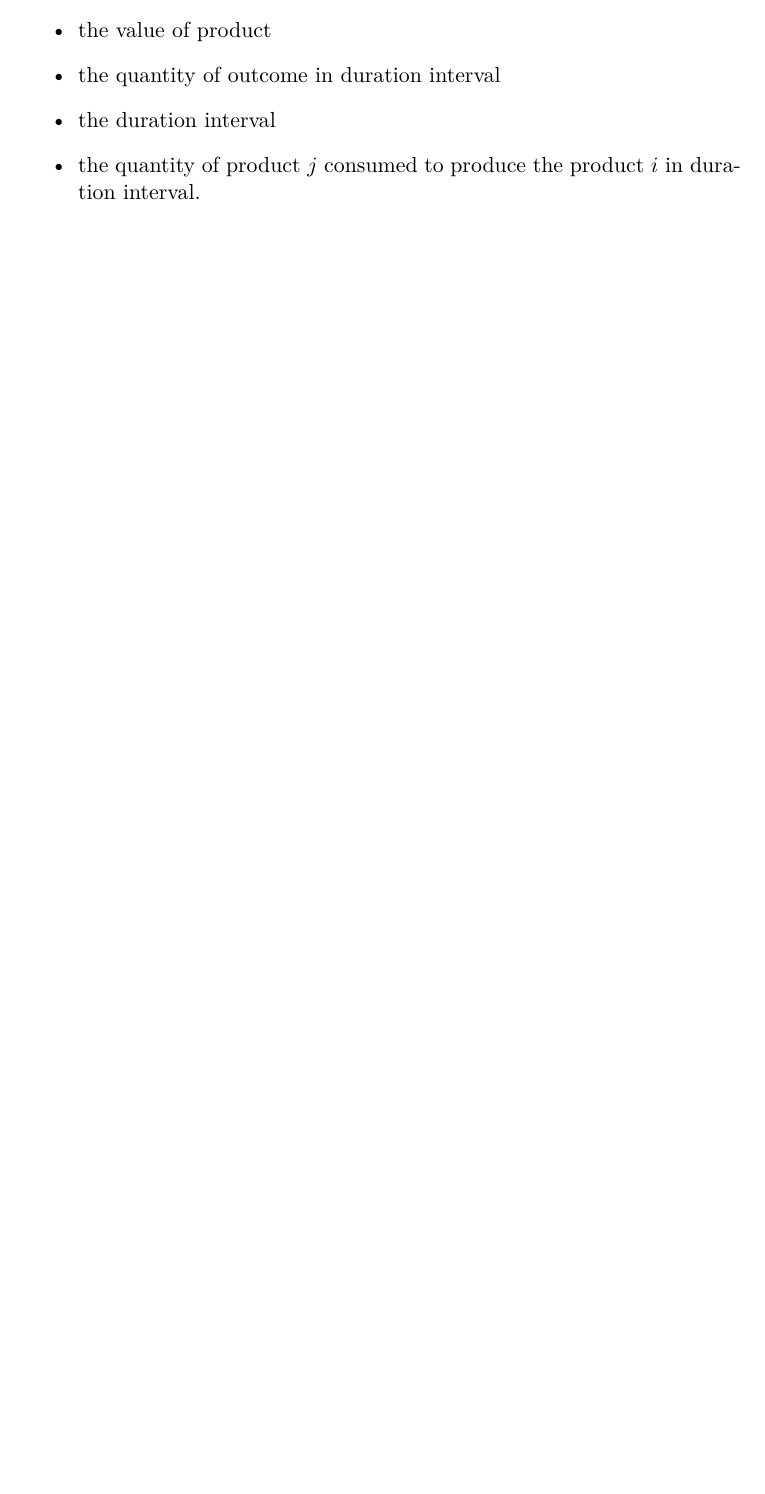
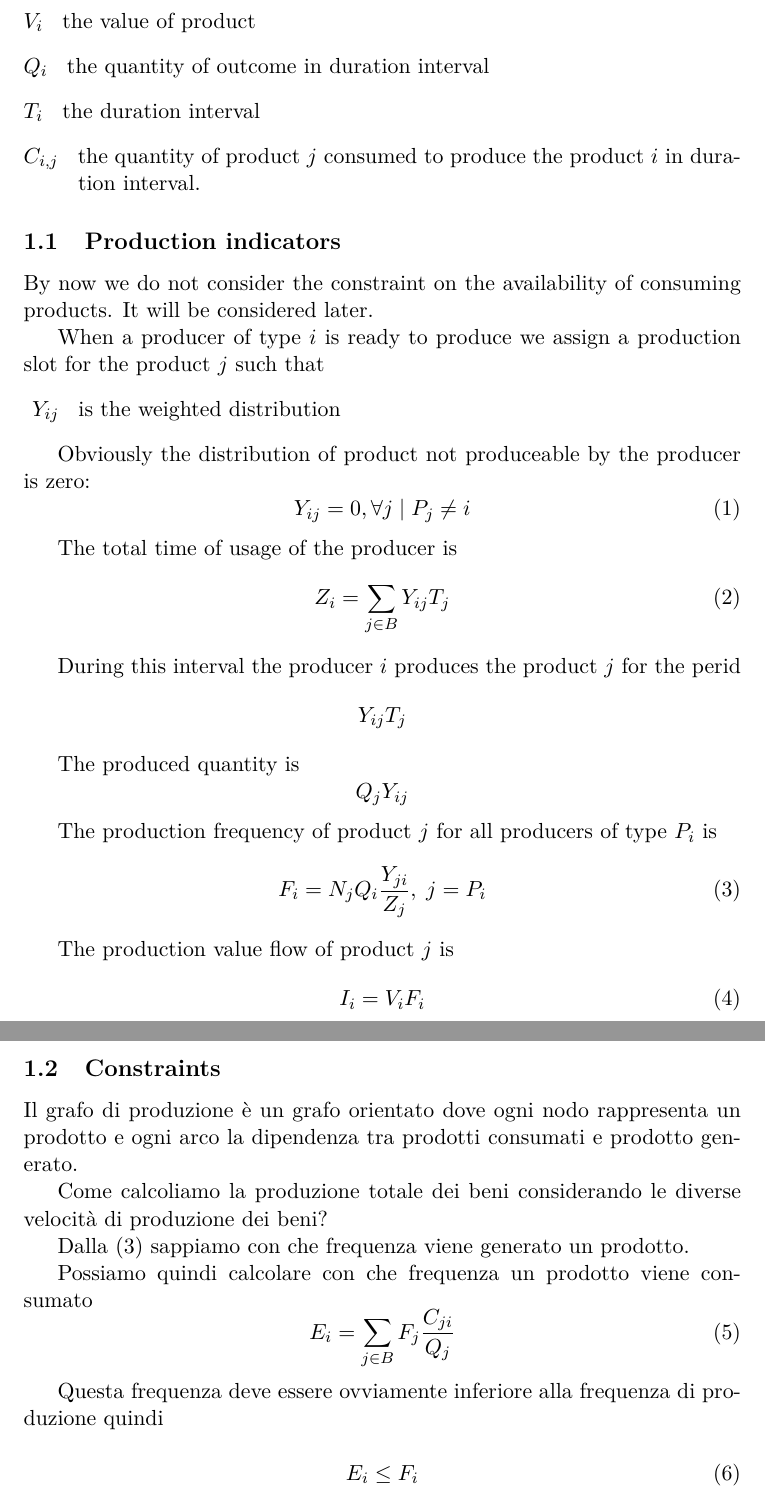
Before and after one commit to m-marini/linprog, a LaTeX paper (docs/notes.tex): part of page 2 of 2 before the commit and two parts of pages 2 and 3 of 3 after it, the two joined at a grey line, cut so that both start at the same text, the shorter picture padded with empty space. Compiled offline with pdfLaTeX.

Commit message:
Outcomes

```diff
--- a/docs/notes.tex
+++ b/docs/notes.tex
@@ -41,12 +38,69 @@ The system is constrained by some rules:
 For each product $ i $ let define the production rule
 \[ R_i = (P_i, V_i, Q_i, T_i, C_{i,i}) \]
 with
-\begin{itemize}
-	\item the producer,
-	\item the value of product
-	\item the quantity of outcome in duration interval
-	\item the duration interval
-	\item the quantity of product $ j $ consumed to produce the product $ i $  in duration interval.
-\end{itemize}
+\begin{description}
+	\item[$ P_i \in A $ ] the producer
+	\item[$ V_i $ ] the value of product
+	\item[$ Q_i $ ] the quantity of outcome in duration interval
+	\item[$ T_i $ ] the duration interval
+	\item[$ C_{i,j} $ ] the quantity of product $ j $ consumed to produce the product $ i $  in duration interval.
+\end{description}
+
+\subsection{Production indicators}
+
+By now we do not consider the constraint on the availability of consuming products. It will be considered later.
+
+When a producer of type $ i $ is ready to produce we assign a production slot for the product $ j $ such that
+\begin{description}
+	\item[ $ Y_{ij} $ ] is the weighted distribution
+\end{description}
+
+Obviously the distribution of product not produceable by the producer is zero:
+\begin{equation}
+	\label{equ:distribution}
+	Y_{ij} = 0, \forall j \; | \; P_j \ne i
+\end{equation}
+
+The total time of usage of the producer is
+\begin{equation}
+	Z_i = \sum_{j \in B} Y_{ij} T_j
+\end{equation}
+
+During this interval the producer $ i $ produces the product $ j $ for the perid
+	\[ Y_{ij} T_j \]
+
+The produced quantity is
+	\[ Q_j Y_{ij} \]
+
+The production frequency of product $ j $ for all producers of type $ P_i $ is
+\begin{equation}
+	\label{equ:prodFreq}
+	F_i = N_j Q_i \frac{Y_{ji}}{Z_j}, \; j = P_i
+\end{equation}
+
+The production value flow of product $ j $ is
+\begin{equation}
+	I_i = V_i F_i
+\end{equation}
+
+\subsection{Constraints}
+
+Il grafo di produzione è un grafo orientato dove
+ogni nodo rappresenta un prodotto e ogni arco la dipendenza tra prodotti consumati e prodotto generato.
+
+Come calcoliamo la produzione totale dei beni considerando le diverse velocità di produzione dei beni?
+
+Dalla (\ref{equ:prodFreq}) sappiamo con che frequenza viene generato un prodotto.
+
+Possiamo quindi calcolare con che frequenza un prodotto viene consumato
+\begin{equation}
+	E_i = \sum_{j \in B} F_j \frac{C_{ji}}{Q_j}
+\end{equation}
+
+Questa frequenza deve essere ovviamente inferiore alla frequenza di produzione quindi
+
+\begin{equation}
+	E_i \le F_i
+\end{equation}
 
 \end{document}
```
Also changed, not shown: docs/hayday.yaml (+13 -13 lines), docs/notes.pdf, docs/notes.tex (15 more changed lines), 4 other files.
